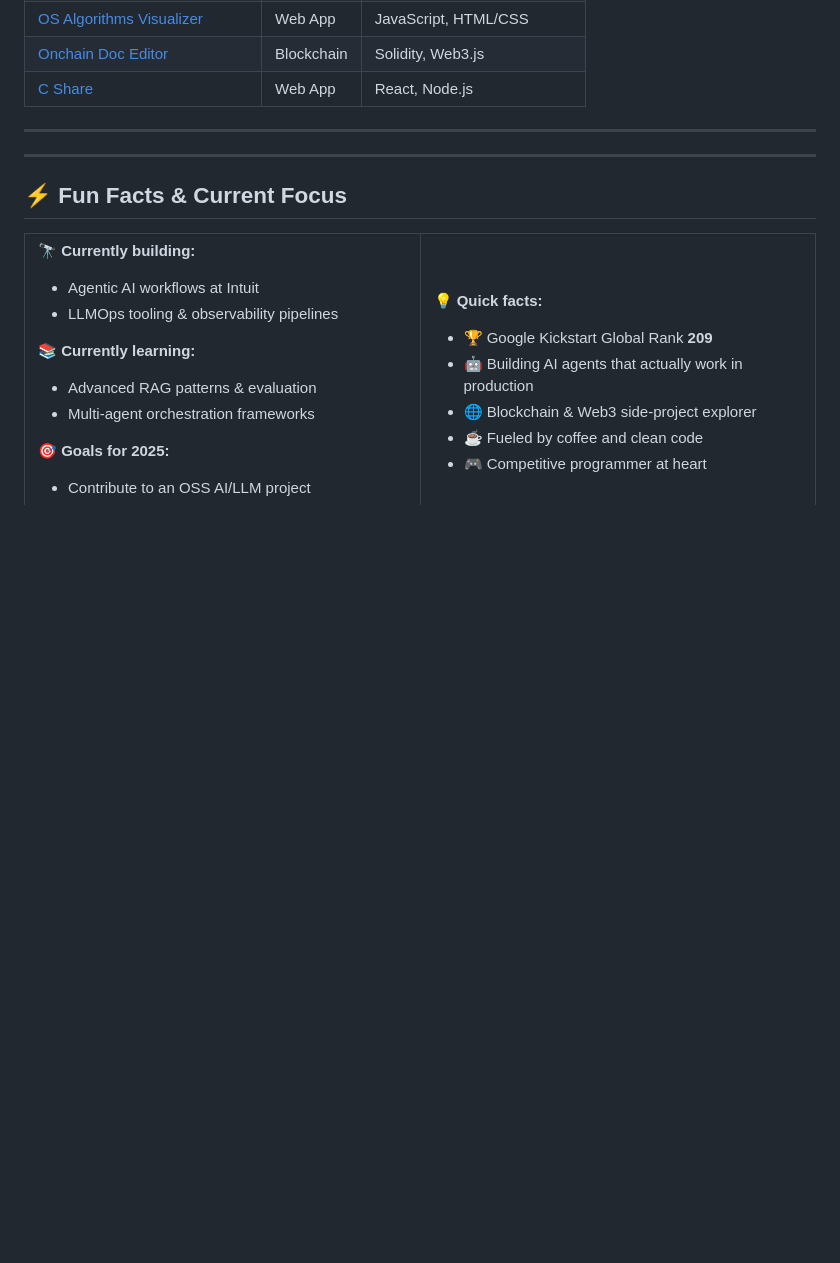
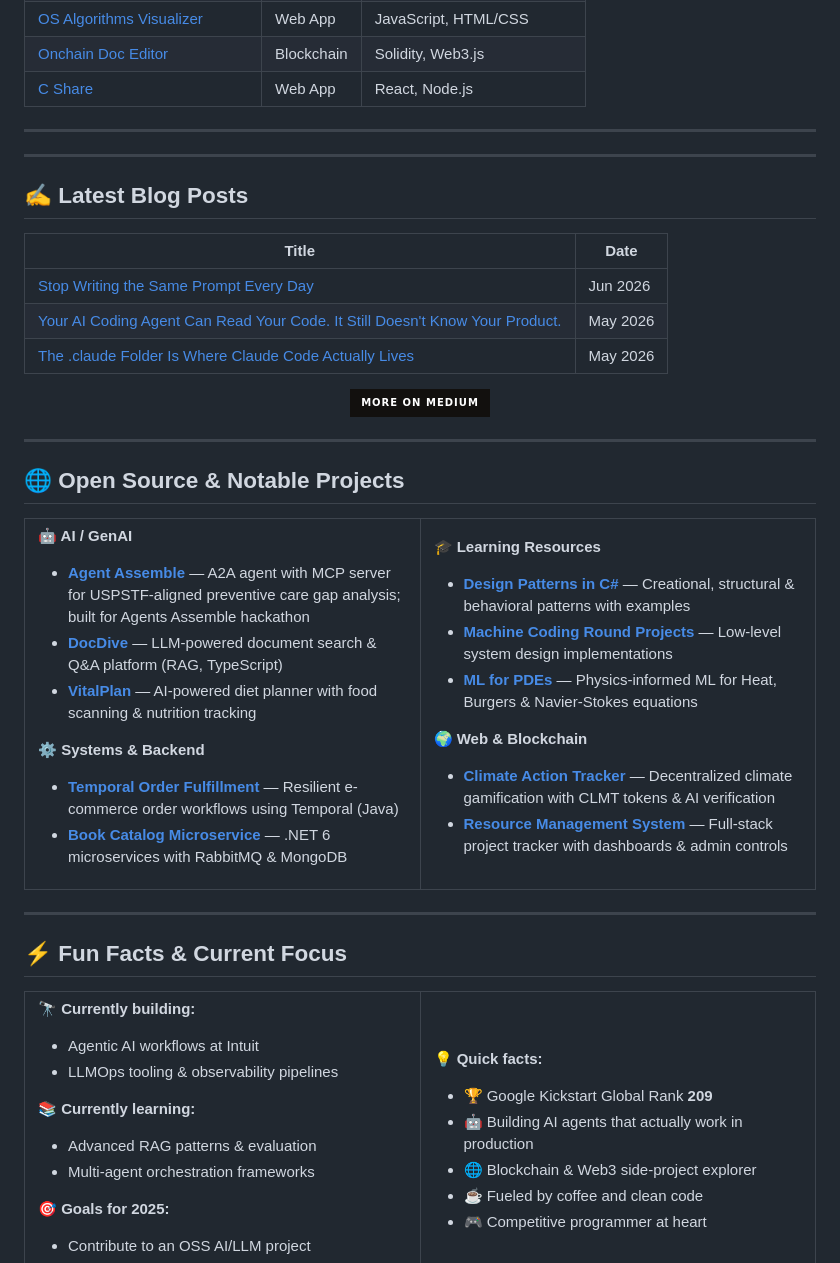
Before and after one commit to amulyavarshney/amulyavarshney, a Markdown page: README.md, the part around one of its changes. Drawn GitHub-style; badges without logos; blank space fills up the shorter version.

```diff
--- a/README.md
+++ b/README.md
@@ -230,6 +233,56 @@ I'm an active competitive programmer and love solving challenging algorithmic pr
 
 ---
 
+## ✍️ Latest Blog Posts
+
+<!-- Medium posts — update manually or wire up a GitHub Action to auto-refresh -->
+| Title | Date |
+|-------|------|
+| [Stop Writing the Same Prompt Every Day](https://medium.com/@amulyavarshney7/stop-writing-the-same-prompt-every-day-9860a9a62768) | Jun 2026 |
+| [Your AI Coding Agent Can Read Your Code. It Still Doesn't Know Your Product.](https://medium.com/@amulyavarshney7/your-ai-coding-agent-can-read-your-code-it-still-doesnt-know-your-product-f7fc702deb4e) | May 2026 |
+| [The .claude Folder Is Where Claude Code Actually Lives](https://medium.com/@amulyavarshney7/the-claude-folder-is-where-claude-code-actually-lives-11f0e478a316) | May 2026 |
+
+<div align="center">
+  <a href="https://medium.com/@amulyavarshney7" target="_blank">
+    <img src="https://img.shields.io/badge/More_on_Medium-12100E?style=for-the-badge&logo=medium&logoColor=white" alt="Medium">
+  </a>
+</div>
+
+---
+
+## 🌐 Open Source & Notable Projects
+
+<table>
+<tr>
+<td width="50%">
+
+**🤖 AI / GenAI**
+- [**Agent Assemble**](https://github.com/amulyavarshney/Agent_Assemble) — A2A agent with MCP server for USPSTF-aligned preventive care gap analysis; built for Agents Assemble hackathon
+- [**DocDive**](https://github.com/amulyavarshney/DocDive) — LLM-powered document search & Q&A platform (RAG, TypeScript)
+- [**VitalPlan**](https://github.com/amulyavarshney/VitalPlan) — AI-powered diet planner with food scanning & nutrition tracking
+
+**⚙️ Systems & Backend**
+- [**Temporal Order Fulfillment**](https://github.com/amulyavarshney/Temporal-Order-Fulfillment-Application) — Resilient e-commerce order workflows using Temporal (Java)
+- [**Book Catalog Microservice**](https://github.com/amulyavarshney/AspNetCore6.Microservices.BookCatalog) — .NET 6 microservices with RabbitMQ & MongoDB
+
+</td>
+<td width="50%">
+
+**🎓 Learning Resources**
+- [**Design Patterns in C#**](https://github.com/amulyavarshney/Design-Patterns-in-CSharp) — Creational, structural & behavioral patterns with examples
+- [**Machine Coding Round Projects**](https://github.com/amulyavarshney/Machine-Coding-Round-Projects) — Low-level system design implementations
+- [**ML for PDEs**](https://github.com/amulyavarshney/Maching-Learning-for-PDEs) — Physics-informed ML for Heat, Burgers & Navier-Stokes equations
+
+**🌍 Web & Blockchain**
+- [**Climate Action Tracker**](https://github.com/amulyavarshney/Climate-Action-Tracker) — Decentralized climate gamification with CLMT tokens & AI verification
+- [**Resource Management System**](https://github.com/amulyavarshney/Resource-Management-System) — Full-stack project tracker with dashboards & admin controls
+
+</td>
+</tr>
+</table>
+
+---
+
 ## ⚡ Fun Facts & Current Focus
 
 <table>
```
Also changed, not shown: other parts of README.md (+3 -0 lines).
